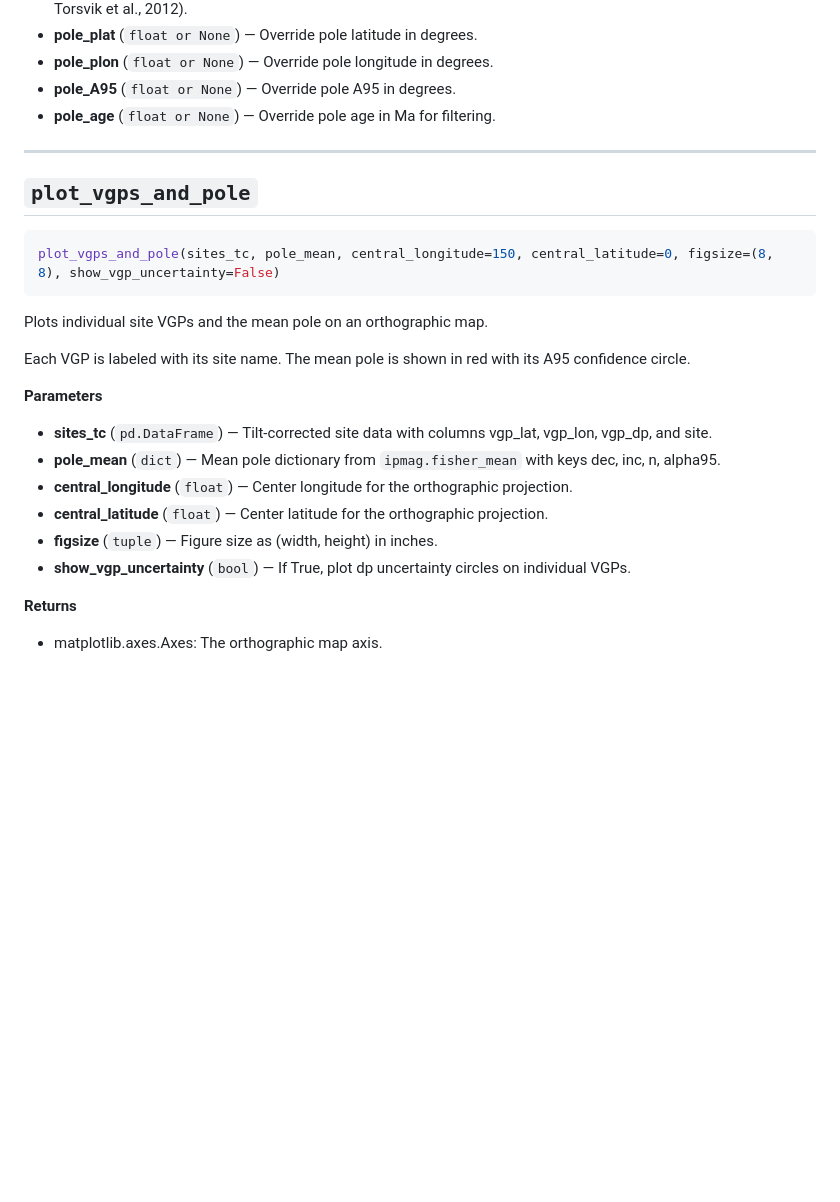
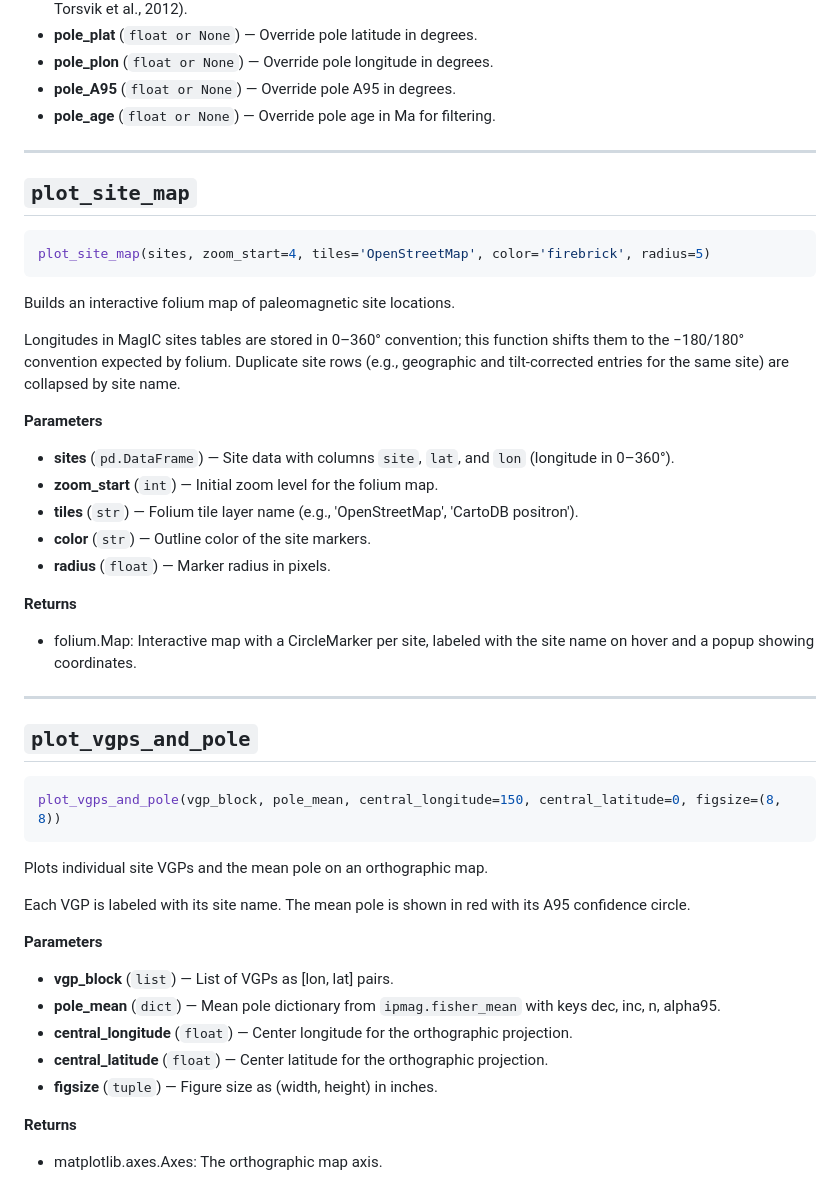
Before and after one commit to Swanson-Hysell-Group/2026_Laurentia_Precambrian_poles, a Markdown page: resources/pole_tools_api.md, the part around one of its changes. GitHub-like rendering; blank space fills up the shorter version.

````diff
--- a/resources/pole_tools_api.md
+++ b/resources/pole_tools_api.md
@@ -238,10 +311,37 @@ been recalculated from MagIC site data).
 
 ---
 
+## `plot_site_map`
+
+```python
+plot_site_map(sites, zoom_start=4, tiles='OpenStreetMap', color='firebrick', radius=5)
+```
+
+Builds an interactive folium map of paleomagnetic site locations.
+
+Longitudes in MagIC sites tables are stored in 0–360° convention; this
+function shifts them to the −180/180° convention expected by folium.
+Duplicate site rows (e.g., geographic and tilt-corrected entries for
+the same site) are collapsed by site name.
+
+**Parameters**
+
+- **sites** (`pd.DataFrame`) — Site data with columns ``site``, ``lat``, and ``lon`` (longitude in 0–360°).
+- **zoom_start** (`int`) — Initial zoom level for the folium map.
+- **tiles** (`str`) — Folium tile layer name (e.g., 'OpenStreetMap', 'CartoDB positron').
+- **color** (`str`) — Outline color of the site markers.
+- **radius** (`float`) — Marker radius in pixels.
+
+**Returns**
+
+- folium.Map: Interactive map with a CircleMarker per site, labeled with the site name on hover and a popup showing coordinates.
+
+---
+
 ## `plot_vgps_and_pole`
 
 ```python
-plot_vgps_and_pole(sites_tc, pole_mean, central_longitude=150, central_latitude=0, figsize=(8, 8), show_vgp_uncertainty=False)
+plot_vgps_and_pole(vgp_block, pole_mean, central_longitude=150, central_latitude=0, figsize=(8, 8))
 ```
 
 Plots individual site VGPs and the mean pole on an orthographic map.
@@ -251,12 +351,11 @@ with its A95 confidence circle.
 
 **Parameters**
 
-- **sites_tc** (`pd.DataFrame`) — Tilt-corrected site data with columns vgp_lat, vgp_lon, vgp_dp, and site.
+- **vgp_block** (`list`) — List of VGPs as [lon, lat] pairs.
 - **pole_mean** (`dict`) — Mean pole dictionary from ``ipmag.fisher_mean`` with keys dec, inc, n, alpha95.
 - **central_longitude** (`float`) — Center longitude for the orthographic projection.
 - **central_latitude** (`float`) — Center latitude for the orthographic projection.
 - **figsize** (`tuple`) — Figure size as (width, height) in inches.
-- **show_vgp_uncertainty** (`bool`) — If True, plot dp uncertainty circles on individual VGPs.
 
 **Returns**
 
````
Also changed, not shown: other parts of resources/pole_tools_api.md (+85 -12 lines).
